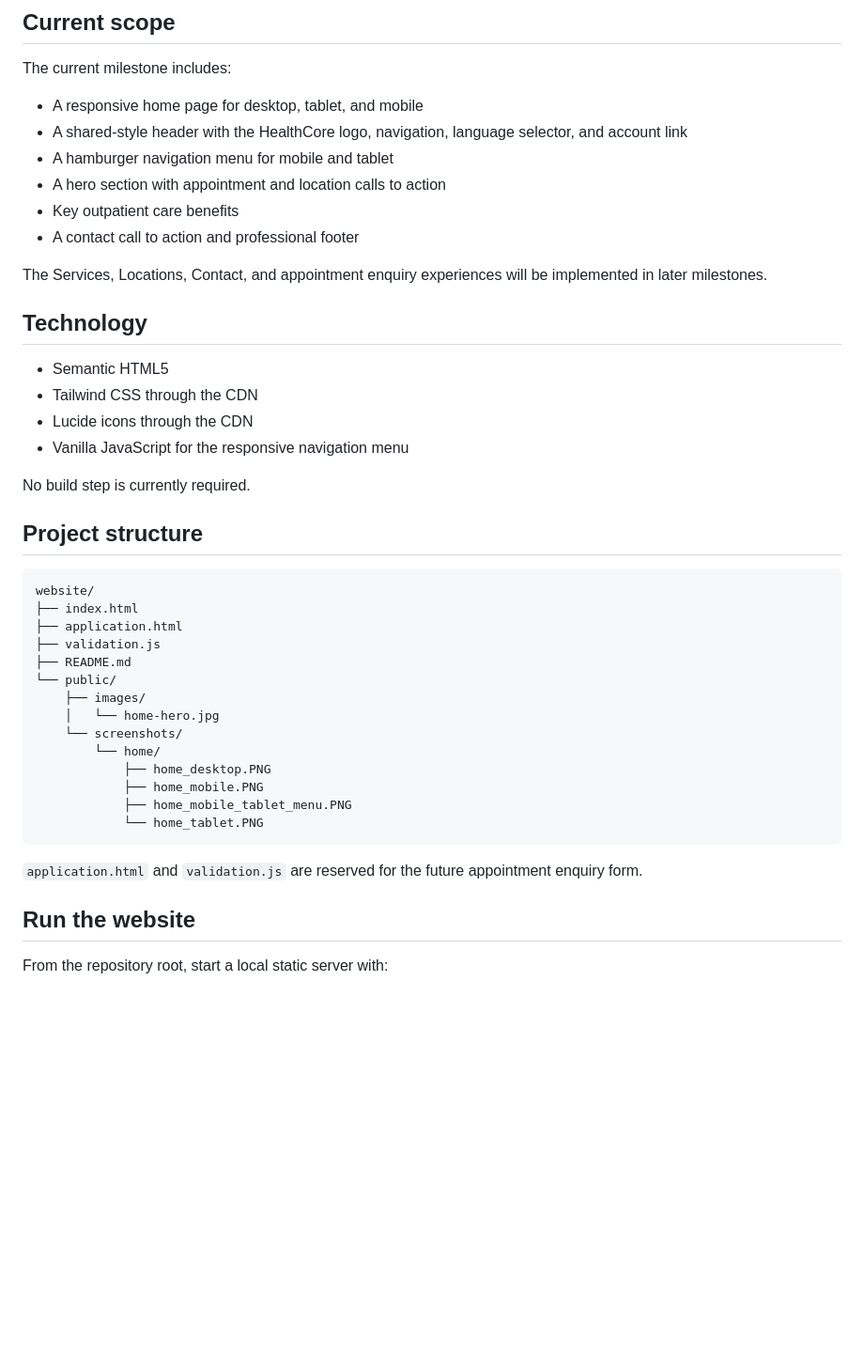
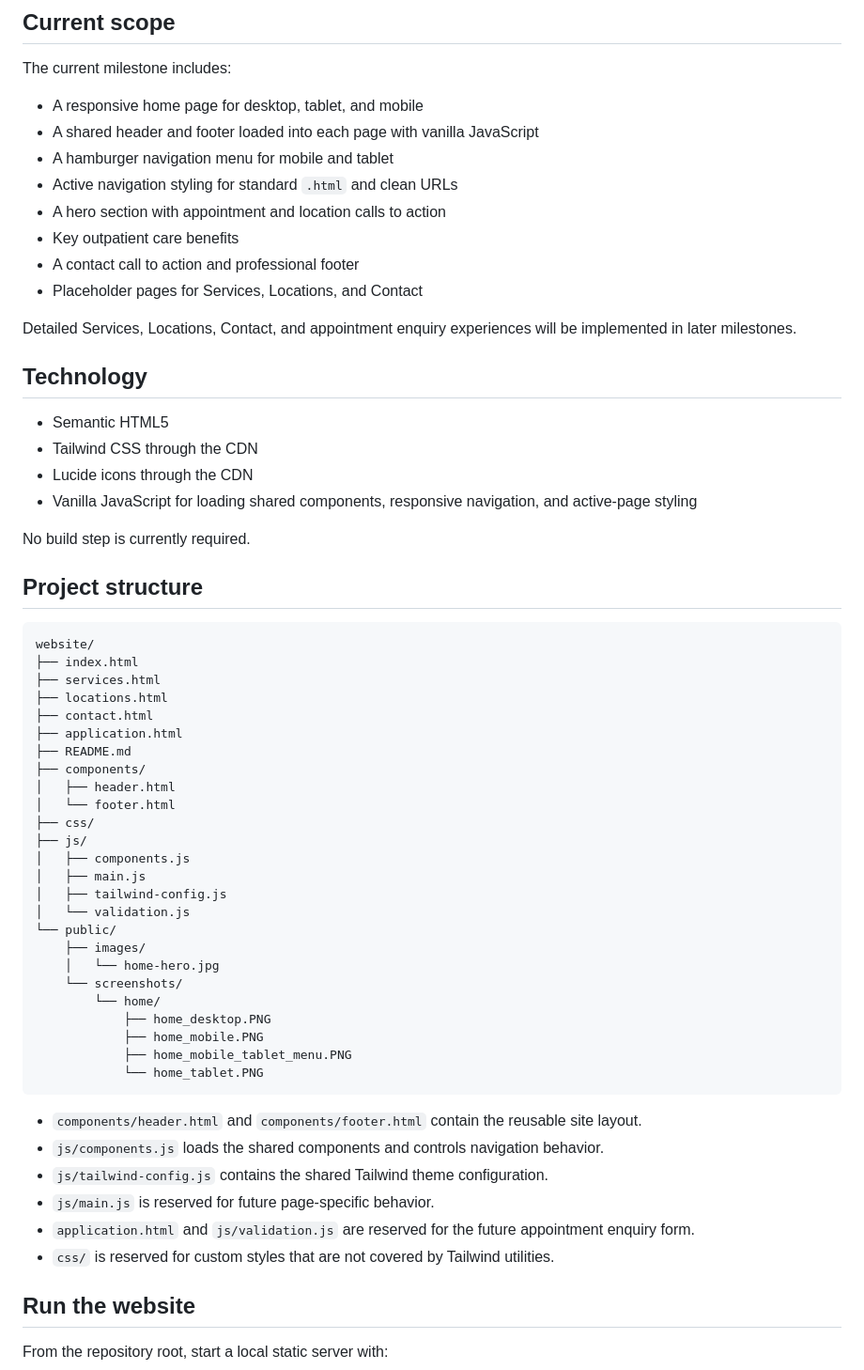
Before and after one commit to Akbar-Rouzi/healthcore-public-website, a Markdown page: uis/website/README.md, the part around the change. Shown at 94% size. GitHub-like rendering; blank space fills up the shorter version.

Commit message:
docs(website): update project structure and component architecture

````diff
--- a/uis/website/README.md
+++ b/uis/website/README.md
@@ -7,20 +7,22 @@ This folder contains HealthCore's public-facing website for patients and visitor
 The current milestone includes:
 
 - A responsive home page for desktop, tablet, and mobile
-- A shared-style header with the HealthCore logo, navigation, language selector, and account link
+- A shared header and footer loaded into each page with vanilla JavaScript
 - A hamburger navigation menu for mobile and tablet
+- Active navigation styling for standard `.html` and clean URLs
 - A hero section with appointment and location calls to action
 - Key outpatient care benefits
 - A contact call to action and professional footer
+- Placeholder pages for Services, Locations, and Contact
 
-The Services, Locations, Contact, and appointment enquiry experiences will be implemented in later milestones.
+Detailed Services, Locations, Contact, and appointment enquiry experiences will be implemented in later milestones.
 
 ## Technology
 
 - Semantic HTML5
 - Tailwind CSS through the CDN
 - Lucide icons through the CDN
-- Vanilla JavaScript for the responsive navigation menu
+- Vanilla JavaScript for loading shared components, responsive navigation, and active-page styling
 
 No build step is currently required.
 
@@ -29,21 +31,37 @@ No build step is currently required.
 ```text
 website/
 ├── index.html
+├── services.html
+├── locations.html
+├── contact.html
 ├── application.html
-├── validation.js
 ├── README.md
+├── components/
+│   ├── header.html
+│   └── footer.html
+├── css/
+├── js/
+│   ├── components.js
+│   ├── main.js
+│   ├── tailwind-config.js
+│   └── validation.js
 └── public/
-	├── images/
-	│   └── home-hero.jpg
-	└── screenshots/
-		└── home/
-			├── home_desktop.PNG
-			├── home_mobile.PNG
-			├── home_mobile_tablet_menu.PNG
-			└── home_tablet.PNG
+    ├── images/
+    │   └── home-hero.jpg
+    └── screenshots/
+        └── home/
+            ├── home_desktop.PNG
+            ├── home_mobile.PNG
+            ├── home_mobile_tablet_menu.PNG
+            └── home_tablet.PNG
 ```
 
-`application.html` and `validation.js` are reserved for the future appointment enquiry form.
+- `components/header.html` and `components/footer.html` contain the reusable site layout.
+- `js/components.js` loads the shared components and controls navigation behavior.
+- `js/tailwind-config.js` contains the shared Tailwind theme configuration.
+- `js/main.js` is reserved for future page-specific behavior.
+- `application.html` and `js/validation.js` are reserved for the future appointment enquiry form.
+- `css/` is reserved for custom styles that are not covered by Tailwind utilities.
 
 ## Run the website
 
````
